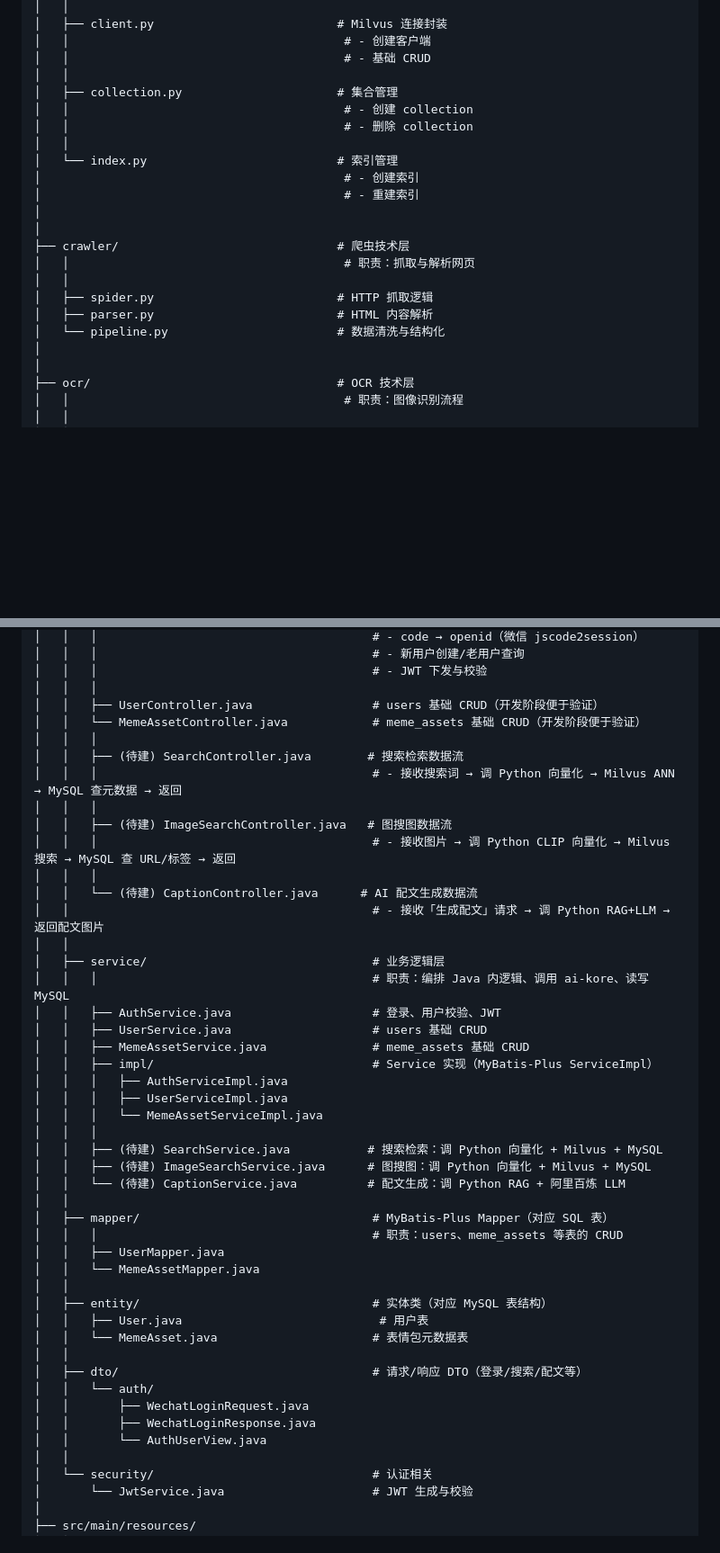
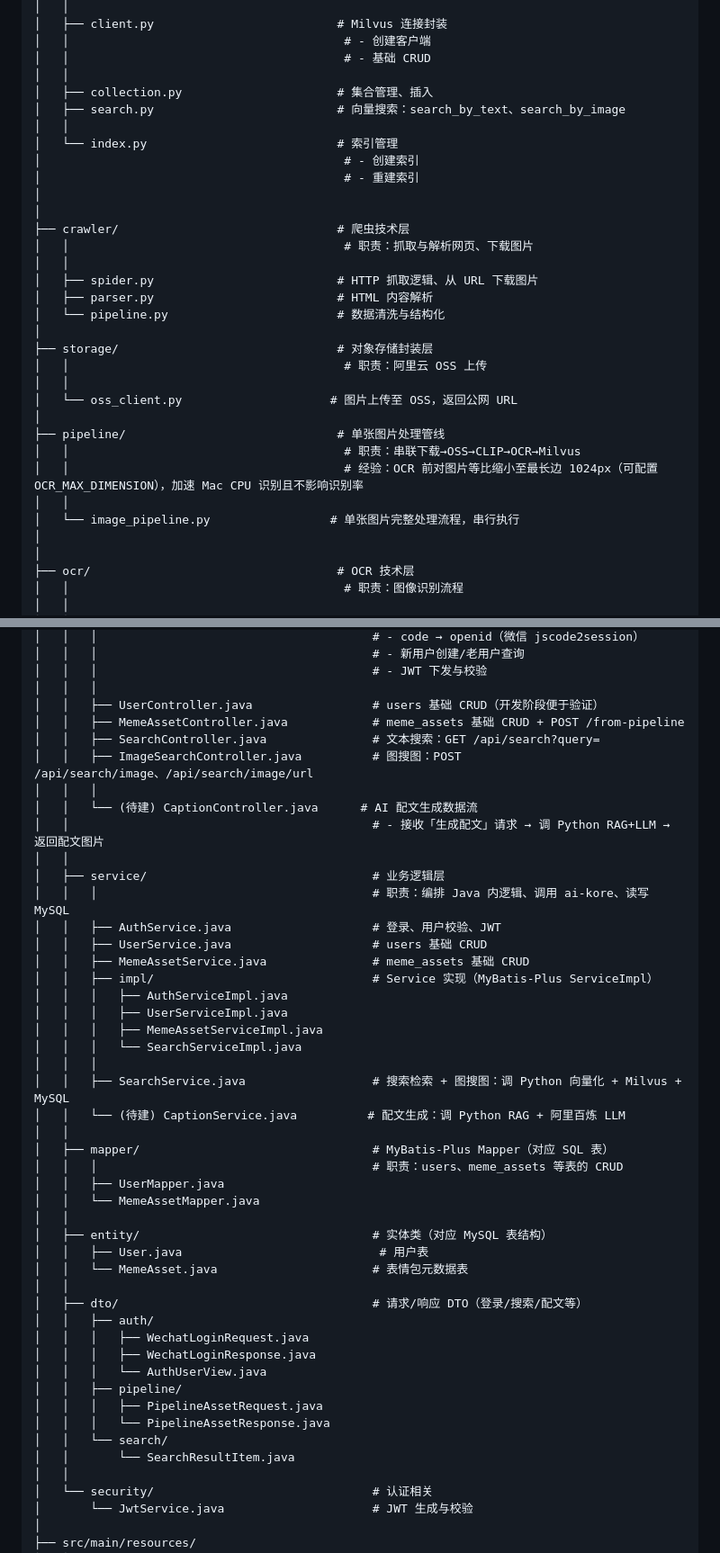
Before and after one commit to PureLearning-dev/Smart_Emoticon_Generation, a Markdown page: Cursor.md, 2 parts joined by grey strips. Shown at 90% size. GitHub-like rendering; blank space fills up the shorter version.

Commit message:
docs: 更新项目结构与 TODO 进度
- Cursor.md: 补充 pipeline OCR 缩放说明、项目结构说明
- TODO.md: 更新素材入库、管线、OCR 优化等任务完成状态

Made-with: Cursor

```diff
--- a/Cursor.md
+++ b/Cursor.md
@@ -108,9 +111,8 @@ ai-kore/                                   # AI 后端微服务（FastAPI + 向
 │   │                                       # - 创建客户端
 │   │                                       # - 基础 CRUD
 │   │
-│   ├── collection.py                      # 集合管理
-│   │                                       # - 创建 collection
-│   │                                       # - 删除 collection
+│   ├── collection.py                      # 集合管理、插入
+│   ├── search.py                          # 向量搜索：search_by_text、search_by_image
 │   │
 │   └── index.py                           # 索引管理
 │                                           # - 创建索引
@@ -118,11 +120,22 @@ ai-kore/                                   # AI 后端微服务（FastAPI + 向
 │
 │
 ├── crawler/                               # 爬虫技术层
-│   │                                       # 职责：抓取与解析网页
+│   │                                       # 职责：抓取与解析网页、下载图片
 │   │
-│   ├── spider.py                          # HTTP 抓取逻辑
+│   ├── spider.py                          # HTTP 抓取逻辑、从 URL 下载图片
 │   ├── parser.py                          # HTML 内容解析
 │   └── pipeline.py                        # 数据清洗与结构化
+│
+├── storage/                               # 对象存储封装层
+│   │                                       # 职责：阿里云 OSS 上传
+│   │
+│   └── oss_client.py                     # 图片上传至 OSS，返回公网 URL
+│
+├── pipeline/                              # 单张图片处理管线
+│   │                                       # 职责：串联下载→OSS→CLIP→OCR→Milvus
+│   │                                       # 经验：OCR 前对图片等比缩小至最长边 1024px（可配置 OCR_MAX_DIMENSION），加速 Mac CPU 识别且不影响识别率
+│   │
+│   └── image_pipeline.py                 # 单张图片完整处理流程，串行执行
 │
 │
 ├── ocr/                                   # OCR 技术层
@@ -200,13 +213,9 @@ smart_meter/                                    # Spring Boot 主业务微服务
 │   │   │                                       # - JWT 下发与校验
 │   │   │
 │   │   ├── UserController.java                 # users 基础 CRUD（开发阶段便于验证）
-│   │   └── MemeAssetController.java            # meme_assets 基础 CRUD（开发阶段便于验证）
-│   │   │
-│   │   ├── (待建) SearchController.java        # 搜索检索数据流
-│   │   │                                       # - 接收搜索词 → 调 Python 向量化 → Milvus ANN → MySQL 查元数据 → 返回
-│   │   │
-│   │   ├── (待建) ImageSearchController.java   # 图搜图数据流
-│   │   │                                       # - 接收图片 → 调 Python CLIP 向量化 → Milvus 搜索 → MySQL 查 URL/标签 → 返回
+│   │   ├── MemeAssetController.java            # meme_assets 基础 CRUD + POST /from-pipeline
+│   │   ├── SearchController.java               # 文本搜索：GET /api/search?query=
+│   │   ├── ImageSearchController.java          # 图搜图：POST /api/search/image、/api/search/image/url
 │   │   │
 │   │   └── (待建) CaptionController.java      # AI 配文生成数据流
 │   │                                           # - 接收「生成配文」请求 → 调 Python RAG+LLM → 返回配文图片
@@ -219,10 +228,10 @@ smart_meter/                                    # Spring Boot 主业务微服务
 │   │   ├── impl/                               # Service 实现（MyBatis-Plus ServiceImpl）
 │   │   │   ├── AuthServiceImpl.java
 │   │   │   ├── UserServiceImpl.java
-│   │   │   └── MemeAssetServiceImpl.java
+│   │   │   ├── MemeAssetServiceImpl.java
+│   │   │   └── SearchServiceImpl.java
 │   │   │
-│   │   ├── (待建) SearchService.java           # 搜索检索：调 Python 向量化 + Milvus + MySQL
-│   │   ├── (待建) ImageSearchService.java      # 图搜图：调 Python 向量化 + Milvus + MySQL
+│   │   ├── SearchService.java                  # 搜索检索 + 图搜图：调 Python 向量化 + Milvus + MySQL
 │   │   └── (待建) CaptionService.java          # 配文生成：调 Python RAG + 阿里百炼 LLM
 │   │
 │   ├── mapper/                                 # MyBatis-Plus Mapper（对应 SQL 表）
@@ -235,10 +244,15 @@ smart_meter/                                    # Spring Boot 主业务微服务
 │   │   └── MemeAsset.java                      # 表情包元数据表
 │   │
 │   ├── dto/                                    # 请求/响应 DTO（登录/搜索/配文等）
-│   │   └── auth/
-│   │       ├── WechatLoginRequest.java
-│   │       ├── WechatLoginResponse.java
-│   │       └── AuthUserView.java
+│   │   ├── auth/
+│   │   │   ├── WechatLoginRequest.java
+│   │   │   ├── WechatLoginResponse.java
+│   │   │   └── AuthUserView.java
+│   │   ├── pipeline/
+│   │   │   ├── PipelineAssetRequest.java
+│   │   │   └── PipelineAssetResponse.java
+│   │   └── search/
+│   │       └── SearchResultItem.java
 │   │
 │   └── security/                               # 认证相关
 │       └── JwtService.java                     # JWT 生成与校验
```
Also changed, not shown: other parts of Cursor.md (+3 -0 lines), TODO.md (+28 -12 lines).
